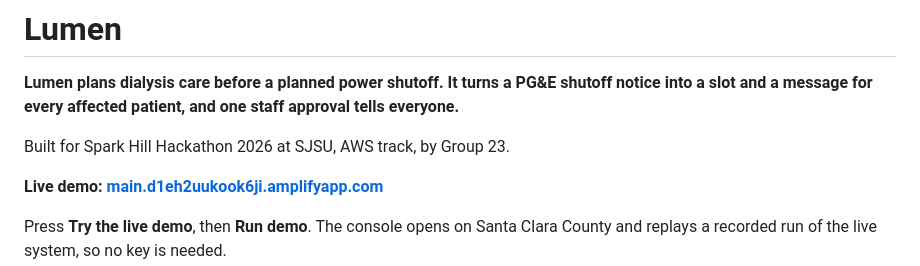
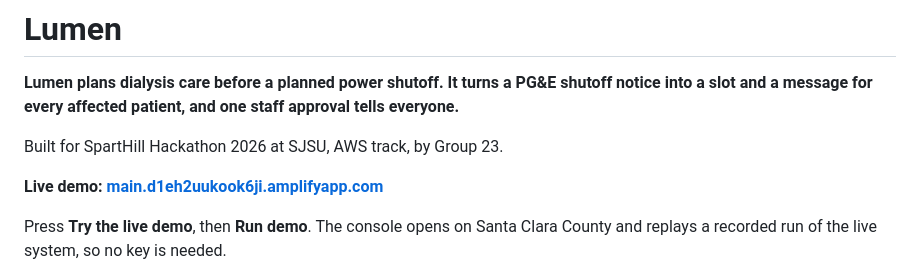
Before and after one commit to vihuynh72/lumen, a Markdown page: README.md, the part around the change. GitHub-like rendering.

Commit message:
Use the event's real name: SpartHill Hackathon 2026
Co-Authored-By: Claude Opus 5.5 <noreply@anthropic.com>

```diff
--- a/README.md
+++ b/README.md
@@ -2,7 +2,7 @@
 
 **Lumen plans dialysis care before a planned power shutoff. It turns a PG&E shutoff notice into a slot and a message for every affected patient, and one staff approval tells everyone.**
 
-Built for Spark Hill Hackathon 2026 at SJSU, AWS track, by Group 23.
+Built for SpartHill Hackathon 2026 at SJSU, AWS track, by Group 23.
 
 **Live demo: [main.d1eh2uukook6ji.amplifyapp.com](https://main.d1eh2uukook6ji.amplifyapp.com)**
 
```
Also changed, not shown: PRODUCT.md (+1 -1 lines).
